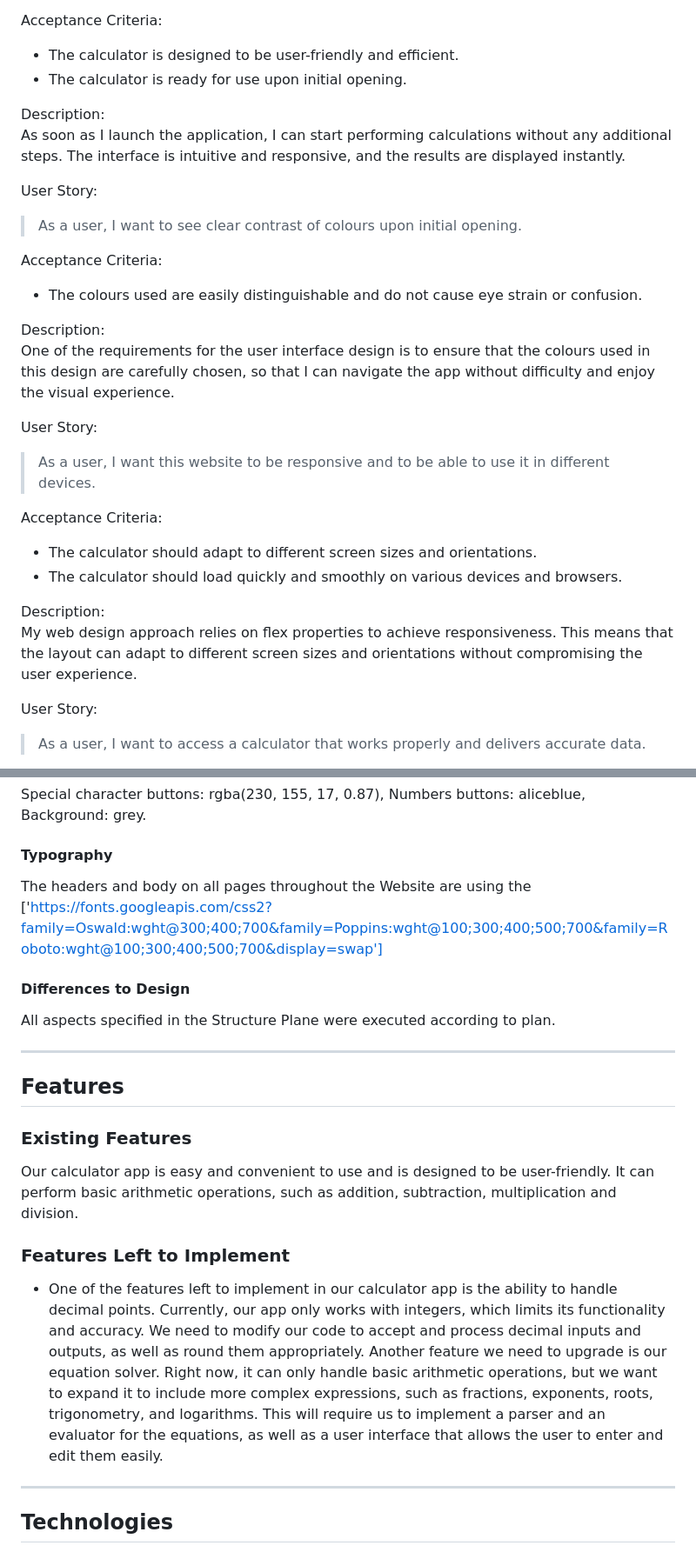
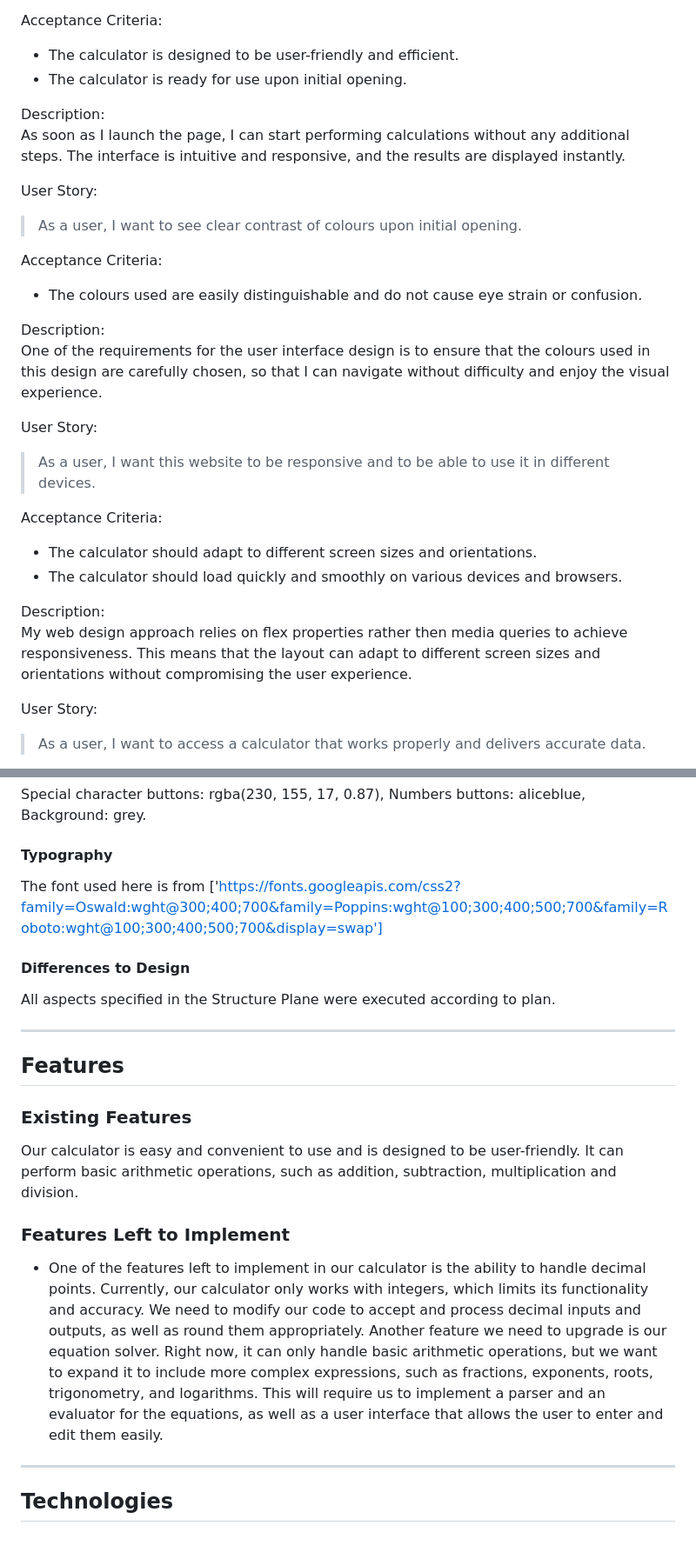
Before and after one commit to Santos-uprety/Simple-Calculator, a Markdown page: README.md, 2 parts joined by grey strips. Shown: that part at 87% size. Drawn GitHub-style.

```diff
--- a/README.md
+++ b/README.md
@@ -68,7 +68,7 @@ User Story:
 * The calculator is ready for use upon initial opening.
 
 Description:<br>
-As soon as I launch the application, I can start performing calculations without any additional steps. The interface is intuitive and responsive, and the results are displayed instantly.
+As soon as I launch the page, I can start performing calculations without any additional steps. The interface is intuitive and responsive, and the results are displayed instantly.
 
 
 User Story:
@@ -79,7 +79,7 @@ User Story:
 
 
 Description:<br>
-One of the requirements for the user interface design is to ensure that the colours used in this design are carefully chosen, so that I can navigate the app without difficulty and enjoy the visual experience.
+One of the requirements for the user interface design is to ensure that the colours used in this design are carefully chosen, so that I can navigate without difficulty and enjoy the visual experience.
 
 User Story:
 > As a user, I want this website to be responsive and to be able to use it in different devices.
@@ -89,7 +89,7 @@ User Story:
  * The calculator should load quickly and smoothly on various devices and browsers.
 
 Description:<br>
-My web design approach relies on flex properties to achieve responsiveness. This means that the layout can adapt to different screen sizes and orientations without compromising the user experience.
+My web design approach relies on flex properties rather then media queries to achieve responsiveness. This means that the layout can adapt to different screen sizes and orientations without compromising the user experience.
 
 
 User Story:
@@ -114,7 +114,7 @@ Background: grey.
 
 
 #### Typography
-The headers and body on all pages throughout the Website are using the ['https://fonts.googleapis.com/css2?family=Oswald:wght@300;400;700&family=Poppins:wght@100;300;400;500;700&family=Roboto:wght@100;300;400;500;700&display=swap']
+The font used here is from ['https://fonts.googleapis.com/css2?family=Oswald:wght@300;400;700&family=Poppins:wght@100;300;400;500;700&family=Roboto:wght@100;300;400;500;700&display=swap']
 
 
 #### Differences to Design
@@ -126,10 +126,10 @@ All aspects specified in the Structure Plane were executed according to plan.
 
 ### Existing Features
 
-Our calculator app is easy and convenient to use and is designed to be user-friendly. It can perform basic arithmetic operations, such as addition, subtraction, multiplication and division.
+Our calculator is easy and convenient to use and is designed to be user-friendly. It can perform basic arithmetic operations, such as addition, subtraction, multiplication and division.
 
 ### Features Left to Implement
-* One of the features left to implement in our calculator app is the ability to handle decimal points. Currently, our app only works with integers, which limits its functionality and accuracy. We need to modify our code to accept and process decimal inputs and outputs, as well as round them appropriately. Another feature we need to upgrade is our equation solver. Right now, it can only handle basic arithmetic operations, but we want to expand it to include more complex expressions, such as fractions, exponents, roots, trigonometry, and logarithms. This will require us to implement a parser and an evaluator for the equations, as well as a user interface that allows the user to enter and edit them easily.
+* One of the features left to implement in our calculator is the ability to handle decimal points. Currently, our calculator only works with integers, which limits its functionality and accuracy. We need to modify our code to accept and process decimal inputs and outputs, as well as round them appropriately. Another feature we need to upgrade is our equation solver. Right now, it can only handle basic arithmetic operations, but we want to expand it to include more complex expressions, such as fractions, exponents, roots, trigonometry, and logarithms. This will require us to implement a parser and an evaluator for the equations, as well as a user interface that allows the user to enter and edit them easily.
 
 ****
 ## Technologies
```
Also changed, not shown: other parts of README.md (+6 -27 lines), assets/images/Screenshot 2023-08-07 182511.jpg (added), assets/images/Screenshot 2023-08-08 191109.jpg (added), assets/images/Screenshot 2023-08-08 191231.jpg (added), assets/images/Tests.PNG (added), 3 other files.
